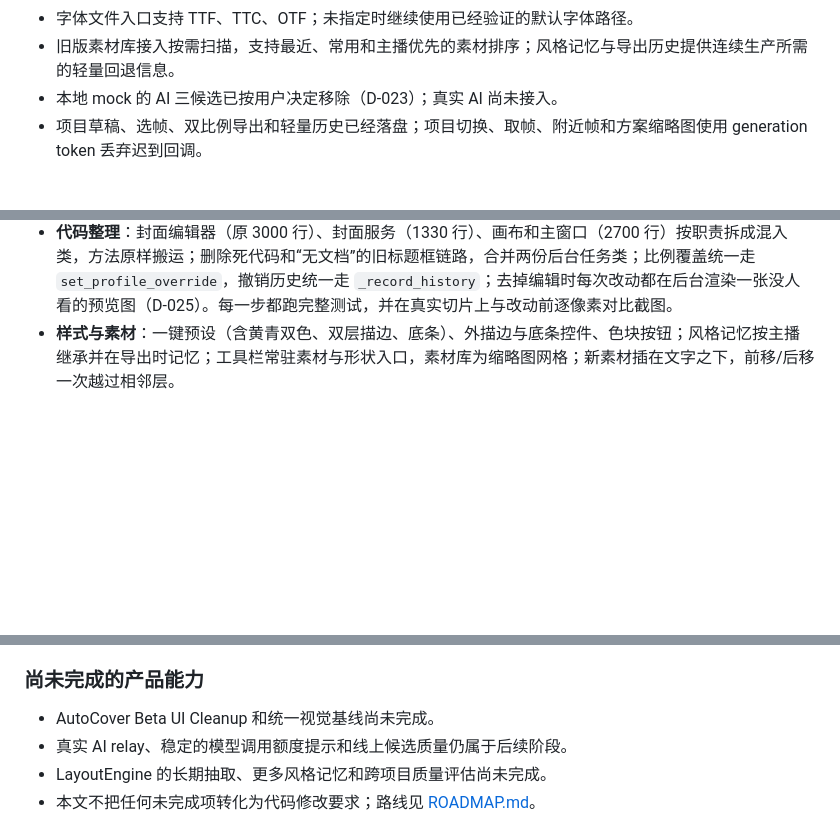
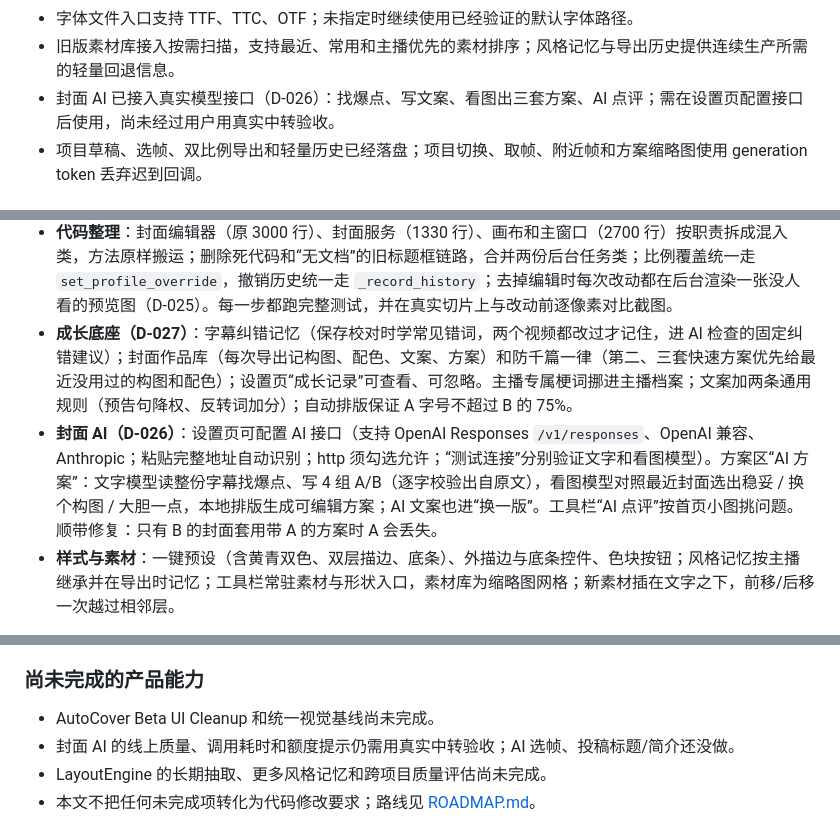
Before and after one commit to YRMDLG/AutoSlice, a Markdown page: docs/desktop-vnext/DESKTOP_STATUS.md, 3 parts joined by grey strips. Drawn GitHub-style; blank space fills up the shorter version.

```diff
--- a/docs/desktop-vnext/DESKTOP_STATUS.md
+++ b/docs/desktop-vnext/DESKTOP_STATUS.md
@@ -41,7 +41,7 @@ Desktop vNext 已经从“基础壳和局部能力”进入“功能基本铺开
 - 默认布局复用安全区域、边缘能量、anchor 和 slot 思路；文字 fit 使用实际字体 bbox 搜索字号和断行，避免 1–2 字孤短尾行。
 - 字体文件入口支持 TTF、TTC、OTF；未指定时继续使用已经验证的默认字体路径。
 - 旧版素材库接入按需扫描，支持最近、常用和主播优先的素材排序；风格记忆与导出历史提供连续生产所需的轻量回退信息。
-- 本地 mock 的 AI 三候选已按用户决定移除（D-023）；真实 AI 尚未接入。
+- 封面 AI 已接入真实模型接口（D-026）：找爆点、写文案、看图出三套方案、AI 点评；需在设置页配置接口后使用，尚未经过用户用真实中转验收。
 - 项目草稿、选帧、双比例导出和轻量历史已经落盘；项目切换、取帧、附近帧和方案缩略图使用 generation token 丢弃迟到回调。
 
 ## AutoCover 专项优化（desktop-cover-opus55 分支）
@@ -65,6 +65,8 @@ Desktop vNext 已经从“基础壳和局部能力”进入“功能基本铺开
 - **默认构图**：参考 smartcrop.js 的肤色/细节/饱和度显著图，加居中主体先验；人物居中时 A 在上缘、B 在下缘、居中大字，人物偏侧时文字去另一侧；从 16:9 裁 4:3 时自动保住贴边人物；4:3 选上下分置时 16:9 跟随。
 - **选帧**：附近帧逐帧并行、渐进显示；复用旧版画质评分标出明显更好的一帧（只标记不换帧）；“寻找更多画面”按画质挑选；同一视频只探测一次元信息。
 - **代码整理**：封面编辑器（原 3000 行）、封面服务（1330 行）、画布和主窗口（2700 行）按职责拆成混入类，方法原样搬运；删除死代码和“无文档”的旧标题框链路，合并两份后台任务类；比例覆盖统一走 `set_profile_override`，撤销历史统一走 `_record_history`；去掉编辑时每次改动都在后台渲染一张没人看的预览图（D-025）。每一步都跑完整测试，并在真实切片上与改动前逐像素对比截图。
+- **成长底座（D-027）**：字幕纠错记忆（保存校对时学常见错词，两个视频都改过才记住，进 AI 检查的固定纠错建议）；封面作品库（每次导出记构图、配色、文案、方案）和防千篇一律（第二、三套快速方案优先给最近没用过的构图和配色）；设置页“成长记录”可查看、可忽略。主播专属梗词挪进主播档案；文案加两条通用规则（预告句降权、反转词加分）；自动排版保证 A 字号不超过 B 的 75%。
+- **封面 AI（D-026）**：设置页可配置 AI 接口（支持 OpenAI Responses `/v1/responses`、OpenAI 兼容、Anthropic；粘贴完整地址自动识别；http 须勾选允许；“测试连接”分别验证文字和看图模型）。方案区“AI 方案”：文字模型读整份字幕找爆点、写 4 组 A/B（逐字校验出自原文），看图模型对照最近封面选出稳妥 / 换个构图 / 大胆一点，本地排版生成可编辑方案；AI 文案也进“换一版”。工具栏“AI 点评”按首页小图挑问题。顺带修复：只有 B 的封面套用带 A 的方案时 A 会丢失。
 - **样式与素材**：一键预设（含黄青双色、双层描边、底条）、外描边与底条控件、色块按钮；风格记忆按主播继承并在导出时记忆；工具栏常驻素材与形状入口，素材库为缩略图网格；新素材插在文字之下，前移/后移一次越过相邻层。
 
 需要实机确认：默认字体（濑户体）下的字宽和断行、上下分置在不同主播画面上的观感、预设配色是否符合习惯、附近帧推荐是否有用。
@@ -103,7 +105,7 @@ Desktop vNext 已经从“基础壳和局部能力”进入“功能基本铺开
 ### 尚未完成的产品能力
 
 - AutoCover Beta UI Cleanup 和统一视觉基线尚未完成。
-- 真实 AI relay、稳定的模型调用额度提示和线上候选质量仍属于后续阶段。
+- 封面 AI 的线上质量、调用耗时和额度提示仍需用真实中转验收；AI 选帧、投稿标题/简介还没做。
 - LayoutEngine 的长期抽取、更多风格记忆和跨项目质量评估尚未完成。
 - 本文不把任何未完成项转化为代码修改要求；路线见 [ROADMAP.md](ROADMAP.md)。
 
```
Also changed, not shown: docs/desktop-vnext/DECISIONS.md (+12 -0 lines).
